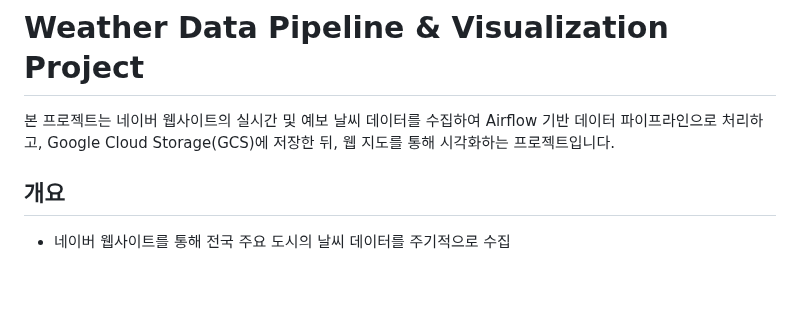
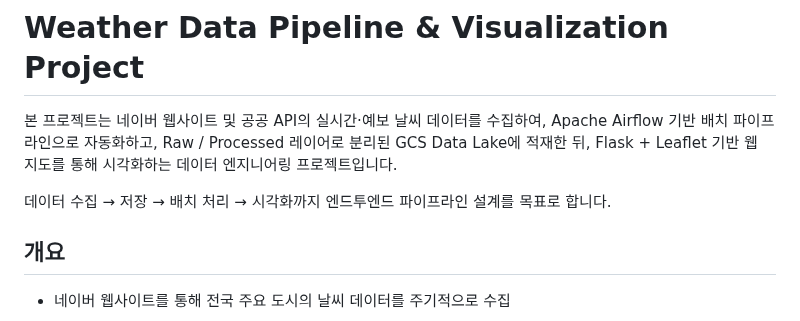
Before and after one commit to pigbbong/weatherProject, a Markdown page: README.md, the part around the change. Drawn GitHub-style; blank space fills up the shorter version.

```diff
--- a/README.md
+++ b/README.md
@@ -1,9 +1,12 @@
 # Weather Data Pipeline & Visualization Project
 
-본 프로젝트는 네이버 웹사이트의 실시간 및 예보 날씨 데이터를 수집하여
-Airflow 기반 데이터 파이프라인으로 처리하고,
-Google Cloud Storage(GCS)에 저장한 뒤,
-웹 지도를 통해 시각화하는 프로젝트입니다.
+본 프로젝트는 네이버 웹사이트 및 공공 API의 실시간·예보 날씨 데이터를 수집하여,
+Apache Airflow 기반 배치 파이프라인으로 자동화하고,
+Raw / Processed 레이어로 분리된 GCS Data Lake에 적재한 뒤,
+Flask + Leaflet 기반 웹 지도를 통해 시각화하는 데이터 엔지니어링 프로젝트입니다.
+
+데이터 수집 → 저장 → 배치 처리 → 시각화까지
+엔드투엔드 파이프라인 설계를 목표로 합니다.
 
 
 ## 개요
```
